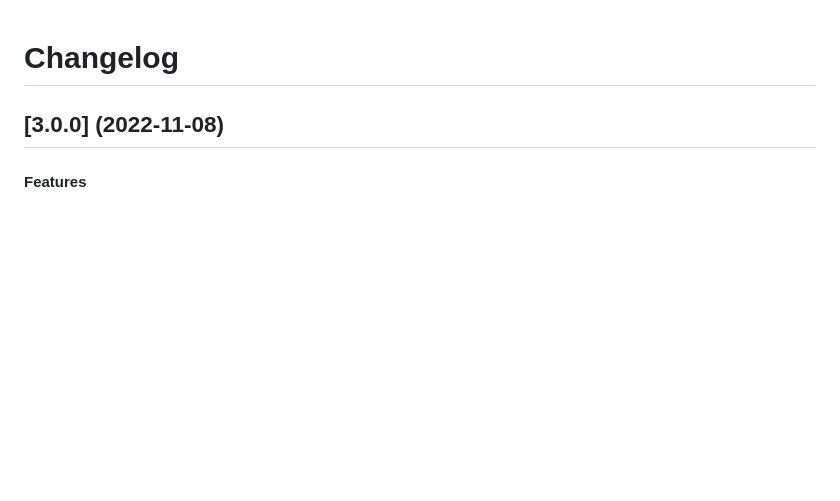
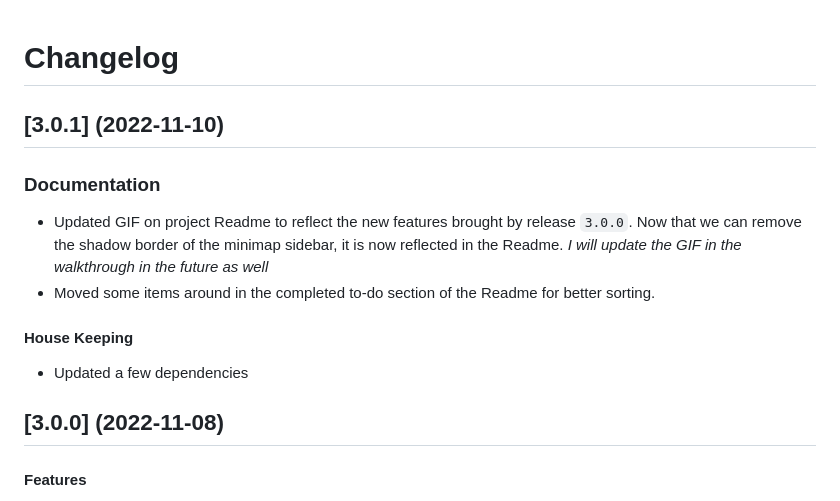
Before and after one commit to BenRogersWPG/VSCode-Transparent-Minimap, a Markdown page: CHANGELOG.md, the part around the change. Rendered like a GitHub page; blank space fills up the shorter version.

Commit message:
Version 3.0.1 Release * Updated GIF on project Readme to reflect the new features brought by release `3.0.0`. Now that we can remove the shadow border of the minimap sidebar, it is now reflected in the Readme. *I will update the GIF in the walkthrough in the future as well*. Fixes #55 * Moved some items around in the completed to-do section of the Readme for better sorting. * Updated a few dependencies

```diff
--- a/CHANGELOG.md
+++ b/CHANGELOG.md
@@ -1,4 +1,12 @@
 # Changelog
+
+## \[3.0.1] (2022-11-10)
+### Documentation
+* Updated GIF on project Readme to reflect the new features brought by release `3.0.0`. Now that we can remove the shadow border of the minimap sidebar, it is now reflected in the Readme. *I will update the GIF in the walkthrough in the future as well*
+* Moved some items around in the completed to-do section of the Readme for better sorting.
+
+#### House Keeping
+* Updated a few dependencies
 
 ## \[3.0.0] (2022-11-08)
 #### Features
```
Also changed, not shown: README.md (+4 -4 lines), images/Transparent-Minimap-After.png, images/Transparent-Minimap.gif, 2 other files.
